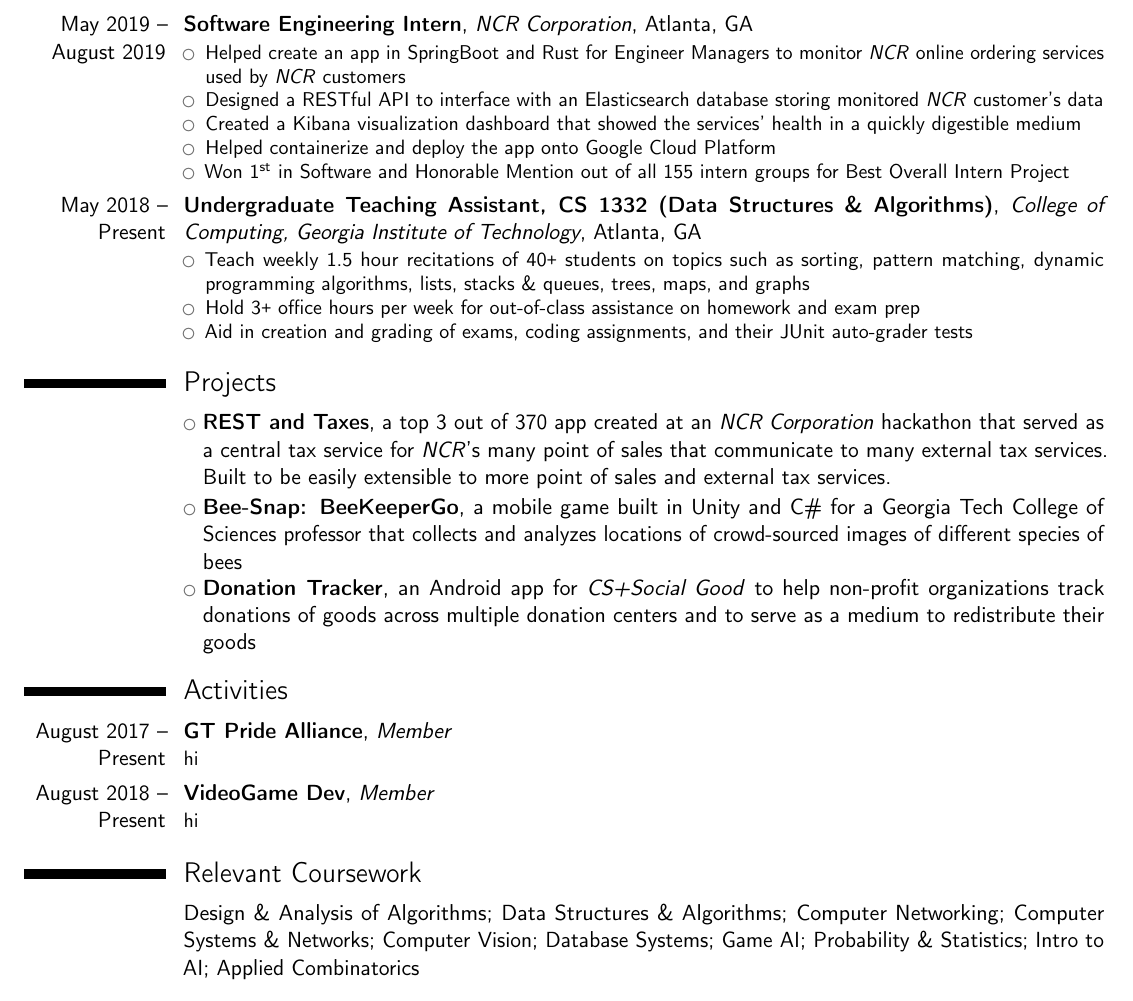
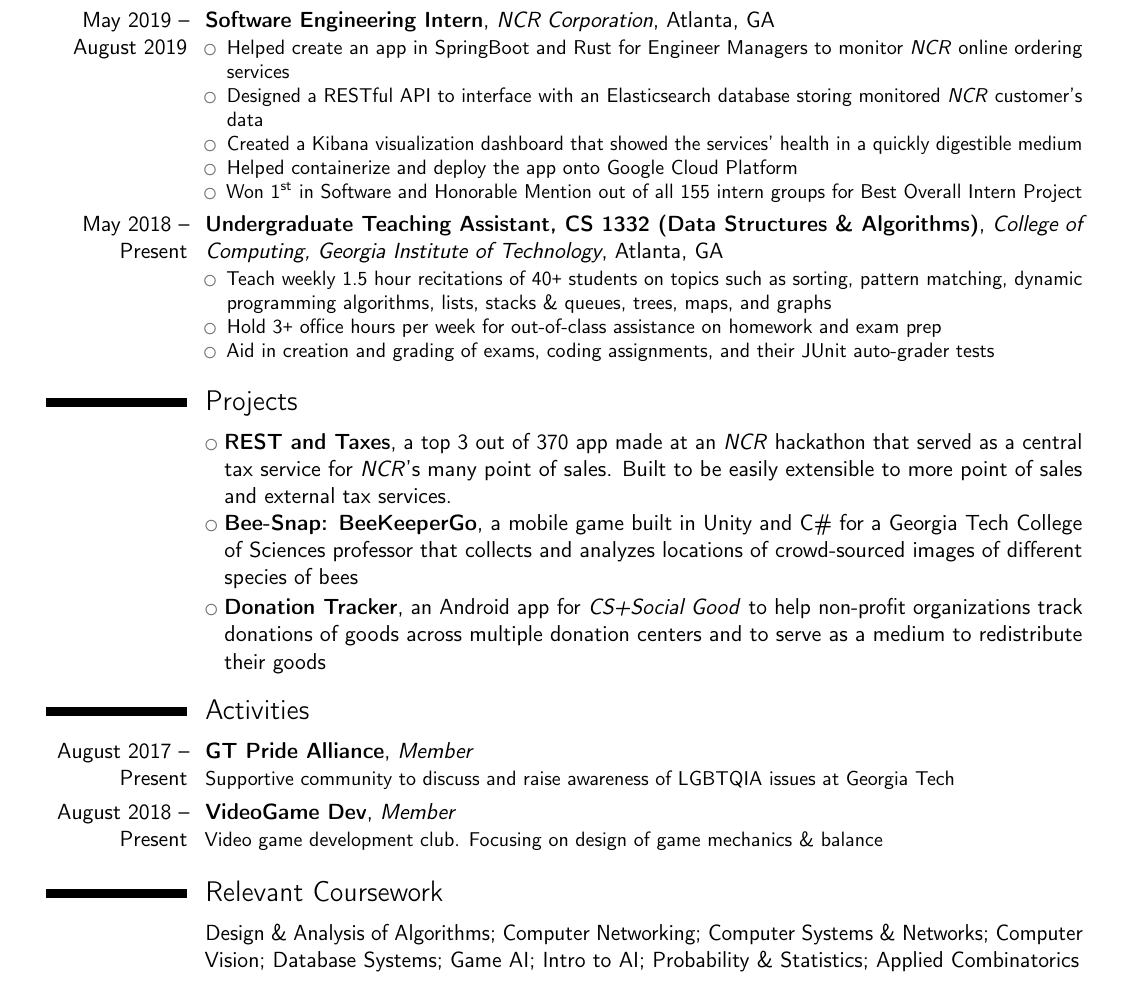
Before and after one commit to brandonvu99/resume, a LaTeX CV (cv.tex): part of the page, cut so that both start at the same text. Compiled offline with pdfLaTeX.

Commit message:
- changed margins to be bigger to have less whitespace - shortened ncr descript - shortened hackathon descript - added descriptions to activities - reordered coursework

```diff
--- a/cv.tex
+++ b/cv.tex
@@ -21,7 +21,7 @@
 %\usepackage{CJKutf8}                              % if you need to use CJK to typeset your resume in Chinese, Japanese or Korean
 
 % adjust the page margins
-\usepackage[scale=0.75, margin=0.5in]{geometry}
+\usepackage[scale=0.75, margin=0.65in]{geometry}
 %\usepackage[top=0.5in,right=0.5in,bottom=1.5in,left=0.5in]{geometry}
 \setlength{\hintscolumnwidth}{2.5cm}                % if you want to change the width of the column with the dates
 %\setlength{\makecvtitlenamewidth}{10cm}           % for the 'classic' style, if you want to force the width allocated to your name and avoid line breaks. be careful though, the length is normally calculated to avoid any overlap with your personal info; use this at your own typographical risks...
@@ -88,7 +88,7 @@
 \section{Work Experience}
 	\cventry{May 2019 -- August 2019}{Software Engineering Intern}{NCR Corporation}{Atlanta}{GA}{
 		\begin{itemize}
-			\item Helped create an app in SpringBoot and Rust for Engineer Managers to monitor \textit{NCR} online ordering services used by \textit{NCR} customers
+			\item Helped create an app in SpringBoot and Rust for Engineer Managers to monitor \textit{NCR} online ordering services
 			\item Designed a RESTful API to interface with an Elasticsearch database storing monitored \textit{NCR} customer's data
 			\item Created a Kibana visualization dashboard that showed the services' health in a quickly digestible medium
 			\item Helped containerize and deploy the app onto Google Cloud Platform
@@ -104,7 +104,7 @@
 	}
 
 \section{Projects}
-	\cvlistitem{\textbf{REST and Taxes}, a top 3 out of 370 app created at an \textit{NCR Corporation} hackathon that served as a central tax service for \textit{NCR}'s many point of sales that communicate to many external tax services. Built to be easily extensible to more point of sales and external tax services.}
+	\cvlistitem{\textbf{REST and Taxes}, a top 3 out of 370 app made at an \textit{NCR} hackathon that served as a central tax service for \textit{NCR}'s many point of sales. Built to be easily extensible to more point of sales and external tax services.}
 	\cvlistitem{\textbf{Bee-Snap: BeeKeeperGo}, a mobile game built in Unity and C\# for a Georgia Tech College of Sciences professor that collects and analyzes locations of crowd-sourced images of different species of bees}
 	\cvlistitem{\textbf{Donation Tracker}, an Android app for \textit{CS+Social Good} to help non-profit organizations track donations of goods across multiple donation centers and to serve as a medium to redistribute their goods}
 
@@ -115,14 +115,14 @@
 
 \section{Activities}
 	\cventry{August 2017 -- Present}{GT Pride Alliance}{Member}{}{}{
-		hi
+		Supportive community to discuss and raise awareness of LGBTQIA issues at Georgia Tech
 	}
 	\cventry{August 2018 -- Present}{VideoGame Dev}{Member}{}{}{
-		hi
+		Video game development club. Focusing on design of game mechanics \& balance
 	}
 
 \section{Relevant Coursework}
-	\cvitem{}{Design \& Analysis of Algorithms; Data Structures \& Algorithms; Computer Networking; Computer Systems \& Networks; Computer Vision; Database Systems; Game AI; Probability \& Statistics; Intro to AI; Applied Combinatorics}
+	\cvitem{}{Design \& Analysis of Algorithms; Computer Networking; Computer Systems \& Networks; Computer Vision; Database Systems; Game AI; Intro to AI; Probability \& Statistics; Applied Combinatorics}
 
 \section{Skills}
 	\cvdoubleitem{Languages:}{Rust, Python, Java, C, C\#, MySQL}{Tools:}{Docker, SpringBoot, Unit Testing, Git, Elasticsearch, Kibana, \LaTeX}
```
